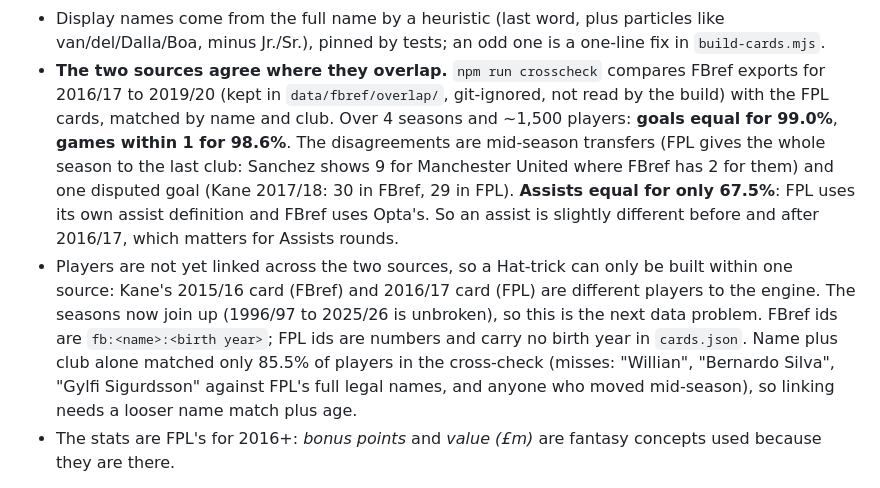
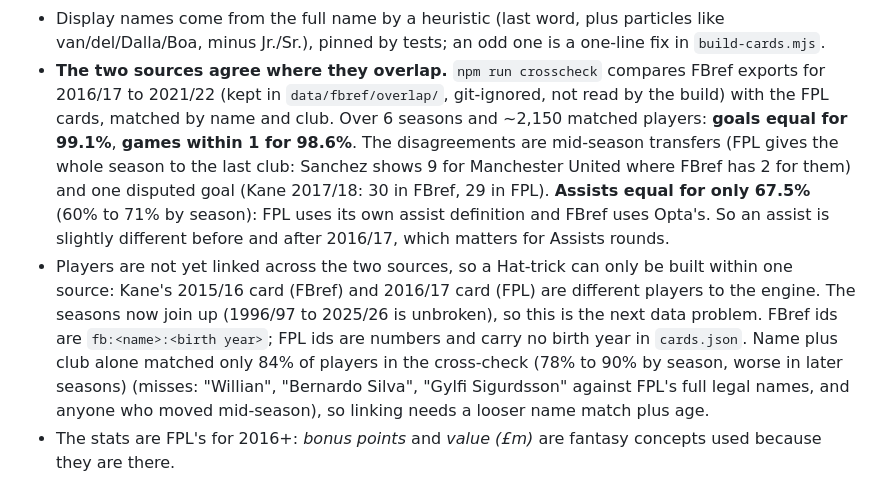
Before and after one commit to nmcclarty-rgb/grandstand, a Markdown page: stickers/DESIGN.md, the part around the change. Rendered like a GitHub page.

Commit message:
Extend the cross-check to 2016/17-2021/22
Six seasons, ~2,150 matched players: goals equal for 99.1%, games within 1
for 98.6%, assists equal for 67.5% (60-71% by season). Name plus club
matches 78-90% of players by season, lower in later seasons, so linking
players across the two sources needs a looser name match plus age.

Co-Authored-By: Claude <noreply@anthropic.com>
Claude-Session: https://claude.ai/code/session_01MvsR3K1WN3dcZrpqyfM8LR

```diff
--- a/stickers/DESIGN.md
+++ b/stickers/DESIGN.md
@@ -112,17 +112,17 @@ know yet; an unknown club stops the build rather than guessing.
   and not comparable across eras. It decides pack rarity.
 - Display names come from the full name by a heuristic (last word, plus particles like van/del/Dalla/Boa, minus Jr./Sr.), pinned by tests; an odd one is a one-line fix in `build-cards.mjs`.
 - **The two sources agree where they overlap.** `npm run crosscheck` compares FBref exports for 2016/17 to
-  2019/20 (kept in `data/fbref/overlap/`, git-ignored, not read by the build) with the FPL cards, matched by
-  name and club. Over 4 seasons and ~1,500 players: **goals equal for 99.0%**, **games within 1 for 98.6%**.
+  2021/22 (kept in `data/fbref/overlap/`, git-ignored, not read by the build) with the FPL cards, matched by
+  name and club. Over 6 seasons and ~2,150 matched players: **goals equal for 99.1%**, **games within 1 for 98.6%**.
   The disagreements are mid-season transfers (FPL gives the whole season to the last club: Sanchez shows 9
   for Manchester United where FBref has 2 for them) and one disputed goal (Kane 2017/18: 30 in FBref, 29 in
-  FPL). **Assists equal for only 67.5%**: FPL uses its own assist definition and FBref uses Opta's. So
+  FPL). **Assists equal for only 67.5%** (60% to 71% by season): FPL uses its own assist definition and FBref uses Opta's. So
   an assist is slightly different before and after 2016/17, which matters for Assists rounds.
 - Players are not yet linked across the two sources, so a Hat-trick can only be built within one source:
   Kane's 2015/16 card (FBref) and 2016/17 card (FPL) are different players to the engine. The seasons now join
   up (1996/97 to 2025/26 is unbroken), so this is the next data problem. FBref ids are `fb:<name>:<birth year>`;
-  FPL ids are numbers and carry no birth year in `cards.json`. Name plus club alone matched only 85.5% of
-  players in the cross-check (misses: "Willian", "Bernardo Silva", "Gylfi Sigurdsson" against FPL's full
+  FPL ids are numbers and carry no birth year in `cards.json`. Name plus club alone matched only 84% of
+  players in the cross-check (78% to 90% by season, worse in later seasons) (misses: "Willian", "Bernardo Silva", "Gylfi Sigurdsson" against FPL's full
   legal names, and anyone who moved mid-season), so linking needs a looser name match plus age.
 - The stats are FPL's for 2016+: *bonus points* and *value (£m)* are fantasy concepts used because they are there.
 
```
